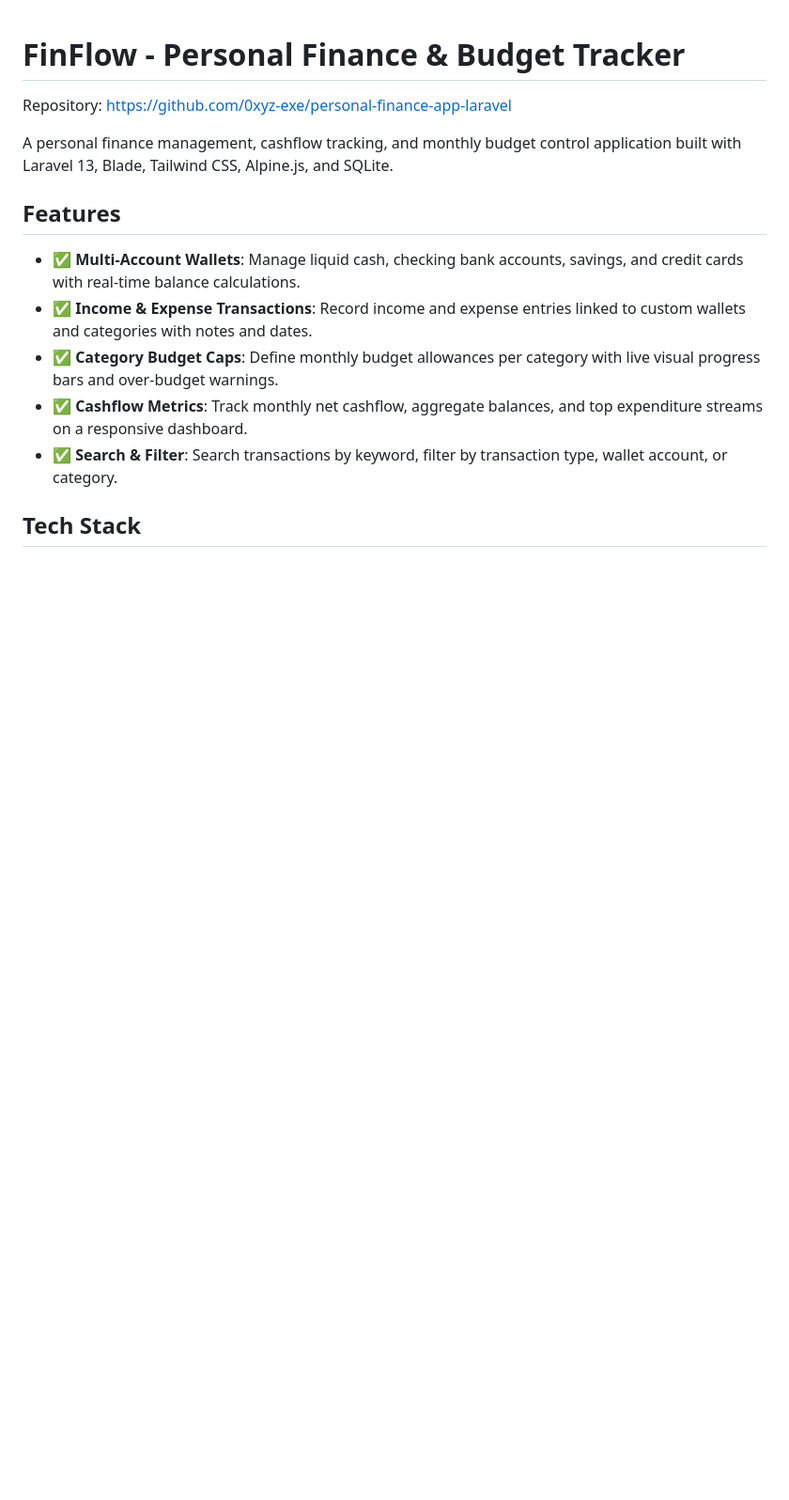
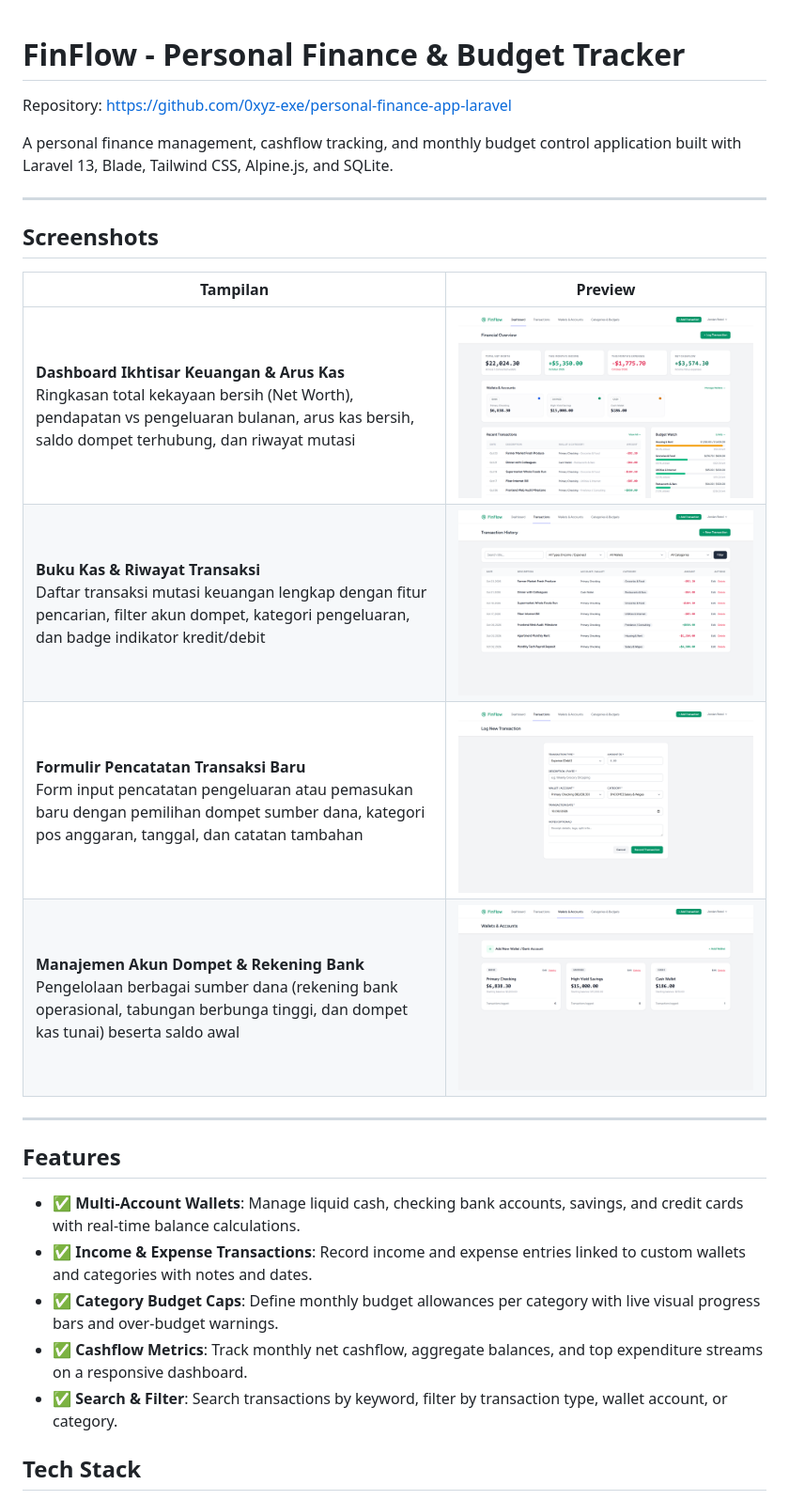
Before and after one commit to 0xyz-exe/personal-finance-app-laravel, a Markdown page: README.md, the part around the change. Shown at 94% size. Rendered like a GitHub page; pictures changed too: docs/screenshots/01-financial-dashboard.png (added), docs/screenshots/02-transaction-ledger.png (added), docs/screenshots/03-create-transaction-form.png (added); blank space fills up the shorter version.

Commit message:
docs: add project screenshots and update README documentation

```diff
--- a/README.md
+++ b/README.md
@@ -3,6 +3,19 @@
 Repository: https://github.com/0xyz-exe/personal-finance-app-laravel
 
 A personal finance management, cashflow tracking, and monthly budget control application built with Laravel 13, Blade, Tailwind CSS, Alpine.js, and SQLite.
+
+---
+
+## Screenshots
+
+| Tampilan | Preview |
+|---|---|
+| **Dashboard Ikhtisar Keuangan & Arus Kas**<br>Ringkasan total kekayaan bersih (Net Worth), pendapatan vs pengeluaran bulanan, arus kas bersih, saldo dompet terhubung, dan riwayat mutasi | ![Dashboard Ikhtisar Keuangan](docs/screenshots/01-financial-dashboard.png) |
+| **Buku Kas & Riwayat Transaksi**<br>Daftar transaksi mutasi keuangan lengkap dengan fitur pencarian, filter akun dompet, kategori pengeluaran, dan badge indikator kredit/debit | ![Buku Kas & Riwayat Transaksi](docs/screenshots/02-transaction-ledger.png) |
+| **Formulir Pencatatan Transaksi Baru**<br>Form input pencatatan pengeluaran atau pemasukan baru dengan pemilihan dompet sumber dana, kategori pos anggaran, tanggal, dan catatan tambahan | ![Formulir Pencatatan Transaksi](docs/screenshots/03-create-transaction-form.png) |
+| **Manajemen Akun Dompet & Rekening Bank**<br>Pengelolaan berbagai sumber dana (rekening bank operasional, tabungan berbunga tinggi, dan dompet kas tunai) beserta saldo awal | ![Manajemen Akun Dompet](docs/screenshots/04-wallets-management.png) |
+
+---
 
 ## Features
 
```
